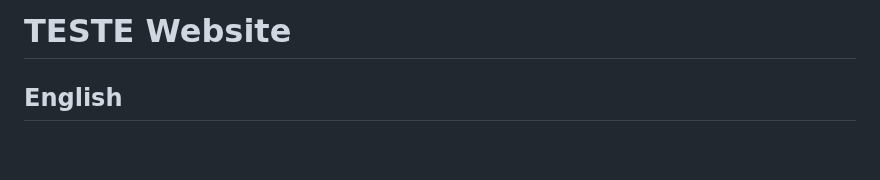
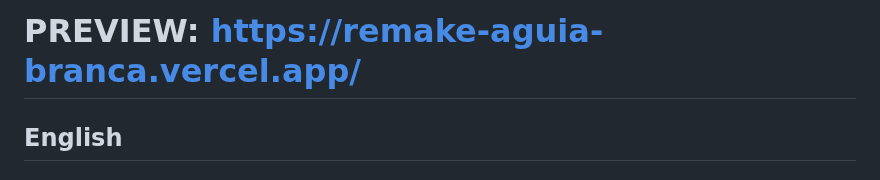
Before and after one commit to thalitapaiva/remake-AguiaBranca, a Markdown page: README.md, the part around the change. Drawn GitHub-style; blank space fills up the shorter version.

```diff
--- a/README.md
+++ b/README.md
@@ -1,4 +1,4 @@
-# TESTE Website
+# PREVIEW: https://remake-aguia-branca.vercel.app/
 
 ## English
 
```
